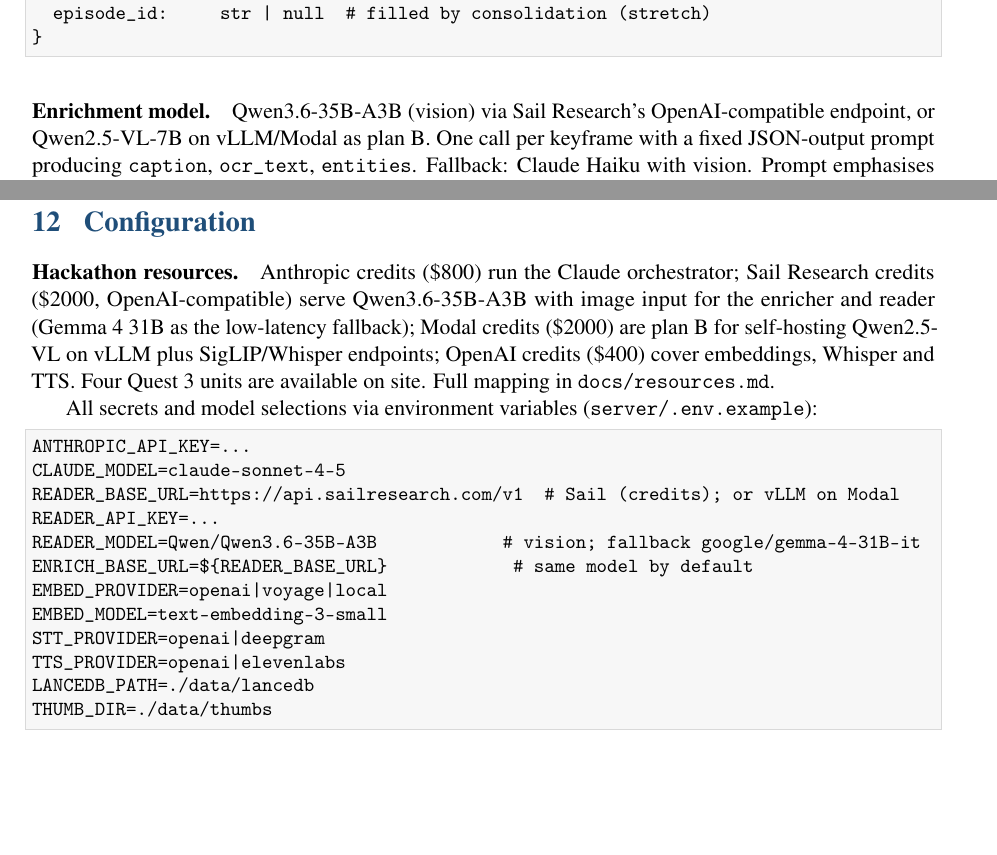
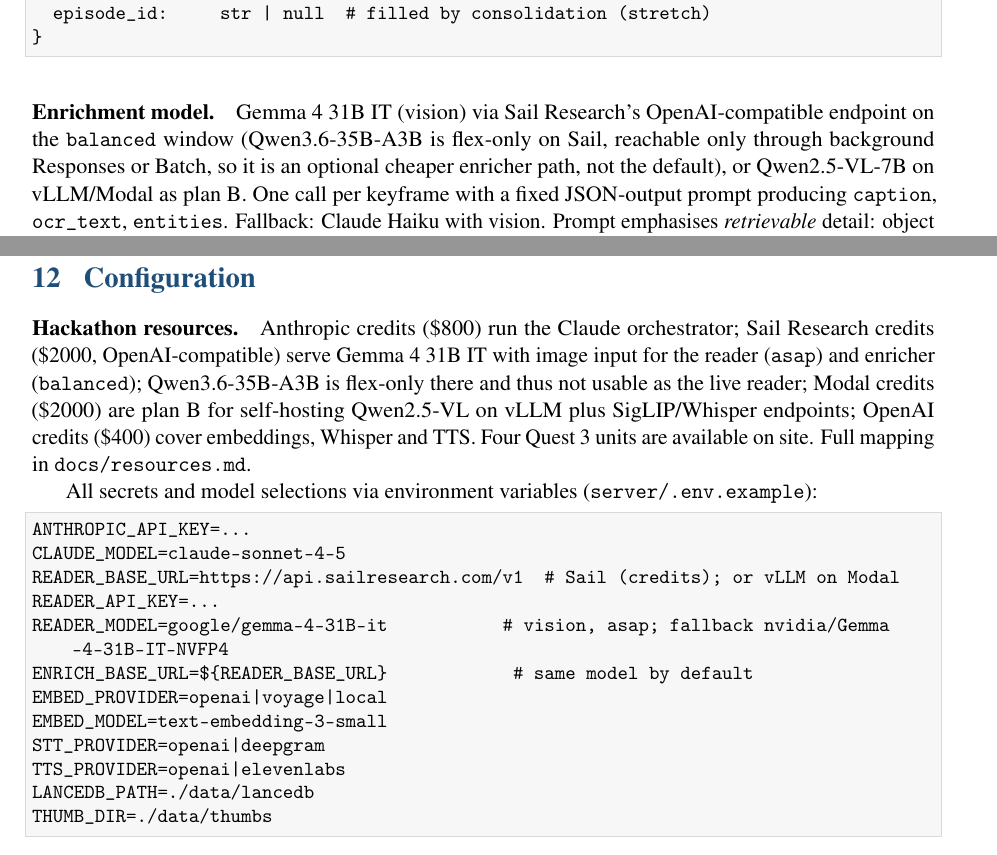
Before and after one commit to debojoti-soumya/megamind, a LaTeX paper (docs/megamind-design.tex): two parts of pages 6 and 10 of 10, joined at a grey line, cut so that both start at the same text, the shorter picture padded with empty space. Compiled offline with pdfLaTeX.

Commit message:
docs: default reader/enricher to Gemma 4 31B on Sail; Qwen3.6 is flex-only (research report 04)
Co-Authored-By: k_rama@mit.edu <68kartik@gmail.com>

```diff
--- a/docs/megamind-design.tex
+++ b/docs/megamind-design.tex
@@ -236,7 +236,7 @@
 }
 \end{lstlisting}
 
-\paragraph{Enrichment model.} Qwen3.6-35B-A3B (vision) via Sail Research's OpenAI-compatible endpoint, or Qwen2.5-VL-7B on vLLM/Modal as plan~B. One call per keyframe with a fixed JSON-output prompt producing \texttt{caption}, \texttt{ocr\_text}, \texttt{entities}. Fallback: Claude Haiku with vision. Prompt emphasises \emph{retrievable} detail: object locations relative to surfaces, legible text verbatim, people descriptors (no identity claims), room type.
+\paragraph{Enrichment model.} Gemma~4~31B~IT (vision) via Sail Research's OpenAI-compatible endpoint on the \texttt{balanced} window (Qwen3.6-35B-A3B is flex-only on Sail, reachable only through background Responses or Batch, so it is an optional cheaper enricher path, not the default), or Qwen2.5-VL-7B on vLLM/Modal as plan~B. One call per keyframe with a fixed JSON-output prompt producing \texttt{caption}, \texttt{ocr\_text}, \texttt{entities}. Fallback: Claude Haiku with vision. Prompt emphasises \emph{retrievable} detail: object locations relative to surfaces, legible text verbatim, people descriptors (no identity claims), room type.
 
 \paragraph{Embeddings.} Text: a hosted embedding model (Voyage \texttt{voyage-3} or OpenAI \texttt{text-embedding-3-small}) or local \texttt{bge-m3}. Image: SigLIP-base (\texttt{open\_clip}) for visual-similarity queries. Both configurable via environment variables.
 
@@ -400,7 +400,7 @@
 
 % -------------------------------------------------------------------
 \section{Configuration}
-\paragraph{Hackathon resources.} Anthropic credits (\$800) run the Claude orchestrator; Sail Research credits (\$2000, OpenAI-compatible) serve Qwen3.6-35B-A3B with image input for the enricher and reader (Gemma~4~31B as the low-latency fallback); Modal credits (\$2000) are plan~B for self-hosting Qwen2.5-VL on vLLM plus SigLIP/Whisper endpoints; OpenAI credits (\$400) cover embeddings, Whisper and TTS. Four Quest~3 units are available on site. Full mapping in \texttt{docs/resources.md}.
+\paragraph{Hackathon resources.} Anthropic credits (\$800) run the Claude orchestrator; Sail Research credits (\$2000, OpenAI-compatible) serve Gemma~4~31B~IT with image input for the reader (\texttt{asap}) and enricher (\texttt{balanced}); Qwen3.6-35B-A3B is flex-only there and thus not usable as the live reader; Modal credits (\$2000) are plan~B for self-hosting Qwen2.5-VL on vLLM plus SigLIP/Whisper endpoints; OpenAI credits (\$400) cover embeddings, Whisper and TTS. Four Quest~3 units are available on site. Full mapping in \texttt{docs/resources.md}.
 
 All secrets and model selections via environment variables (\texttt{server/.env.example}):
 \begin{lstlisting}
@@ -408,7 +408,7 @@
 CLAUDE_MODEL=claude-sonnet-4-5
 READER_BASE_URL=https://api.sailresearch.com/v1  # Sail (credits); or vLLM on Modal
 READER_API_KEY=...
-READER_MODEL=Qwen/Qwen3.6-35B-A3B            # vision; fallback google/gemma-4-31B-it
+READER_MODEL=google/gemma-4-31B-it           # vision, asap; fallback nvidia/Gemma-4-31B-IT-NVFP4
 ENRICH_BASE_URL=${READER_BASE_URL}            # same model by default
 EMBED_PROVIDER=openai|voyage|local
 EMBED_MODEL=text-embedding-3-small
```
Also changed, not shown: docs/resources.md (+4 -4 lines), docs/megamind-design.tex (2 more changed lines).
